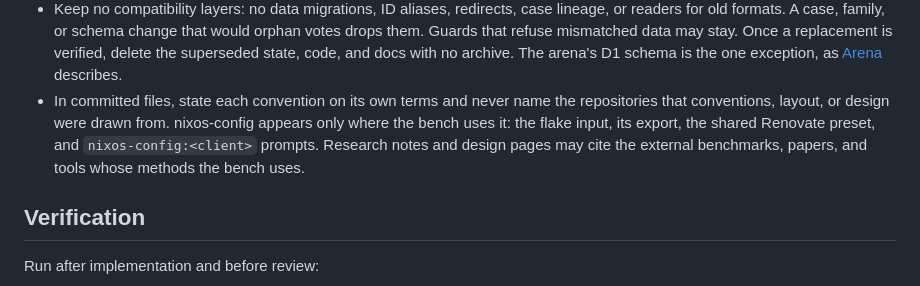
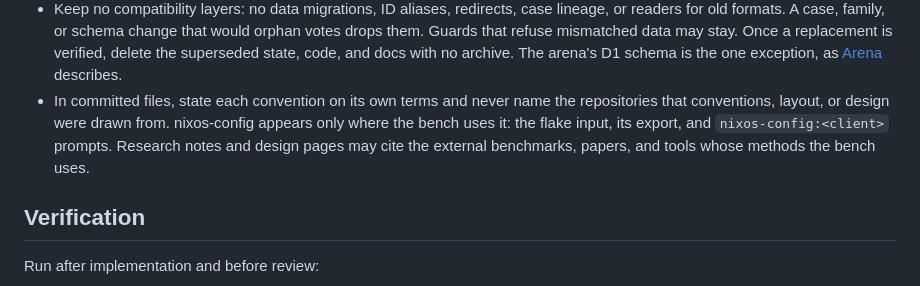
Before and after one commit to hakula139/assistant-bench, a Markdown page: AGENTS.md, the part around the change. Drawn GitHub-style.

Commit message:
docs(devkit): correct instruction source guidance

```diff
--- a/AGENTS.md
+++ b/AGENTS.md
@@ -59,7 +59,7 @@ The tree lists only the top-level entries whose names leave their purpose unclea
 - Never run paid model calls in CI, as tests reach models only through the stub endpoint in `tests/support.py`.
 - Keep commands minimal and settings in config files: `bench` takes only the arguments that pick what a command acts on and reads every setting from `systems.toml` and `family.toml`, while environment variables hold only secrets and per-environment values, as [Development](docs/conventions/development.md#where-settings-live) lists.
 - Keep no compatibility layers: no data migrations, ID aliases, redirects, case lineage, or readers for old formats. A case, family, or schema change that would orphan votes drops them. Guards that refuse mismatched data may stay. Once a replacement is verified, delete the superseded state, code, and docs with no archive. The arena's D1 schema is the one exception, as [Arena](docs/design/arena.md#schema-changes) describes.
-- In committed files, state each convention on its own terms and never name the repositories that conventions, layout, or design were drawn from. nixos-config appears only where the bench uses it: the flake input, its export, the shared Renovate preset, and `nixos-config:<client>` prompts. Research notes and design pages may cite the external benchmarks, papers, and tools whose methods the bench uses.
+- In committed files, state each convention on its own terms and never name the repositories that conventions, layout, or design were drawn from. nixos-config appears only where the bench uses it: the flake input, its export, and `nixos-config:<client>` prompts. Research notes and design pages may cite the external benchmarks, papers, and tools whose methods the bench uses.
 
 ## Verification
 
```
